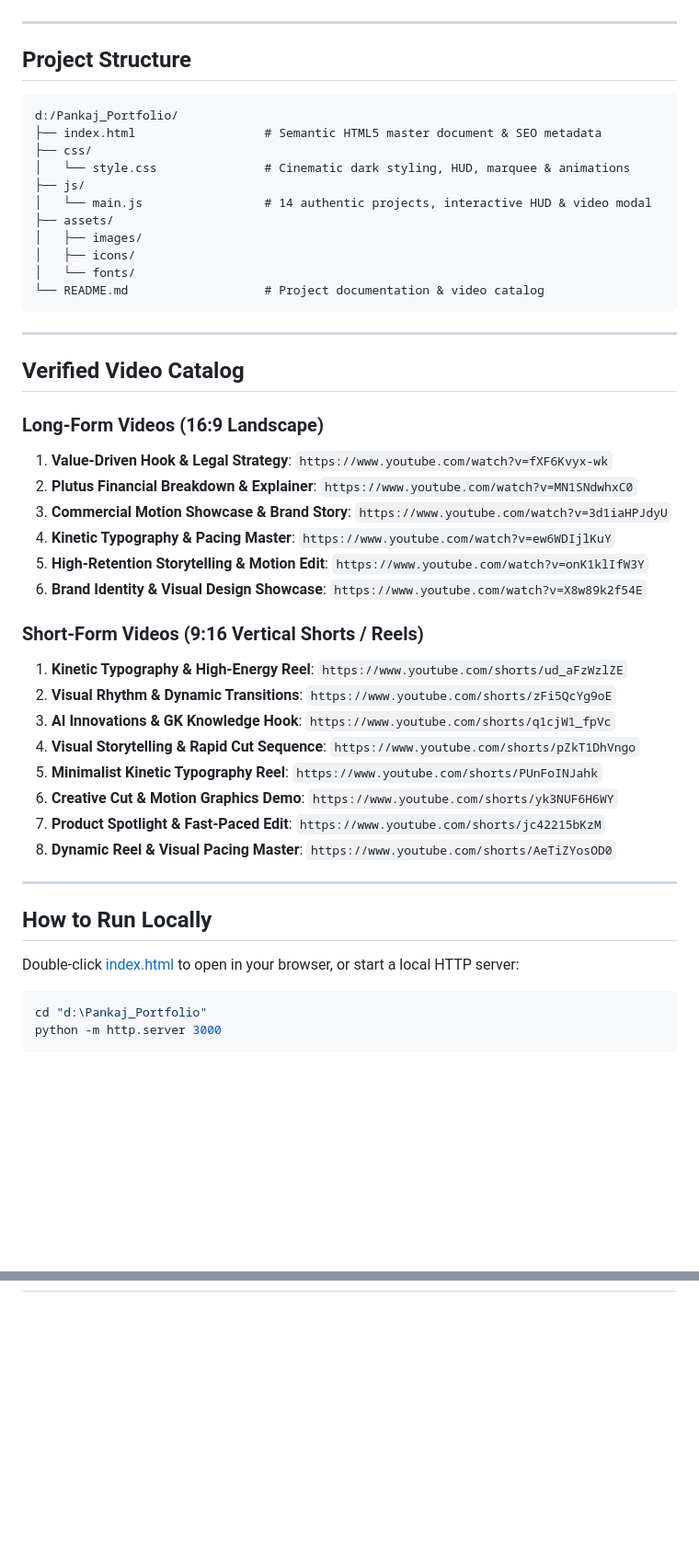
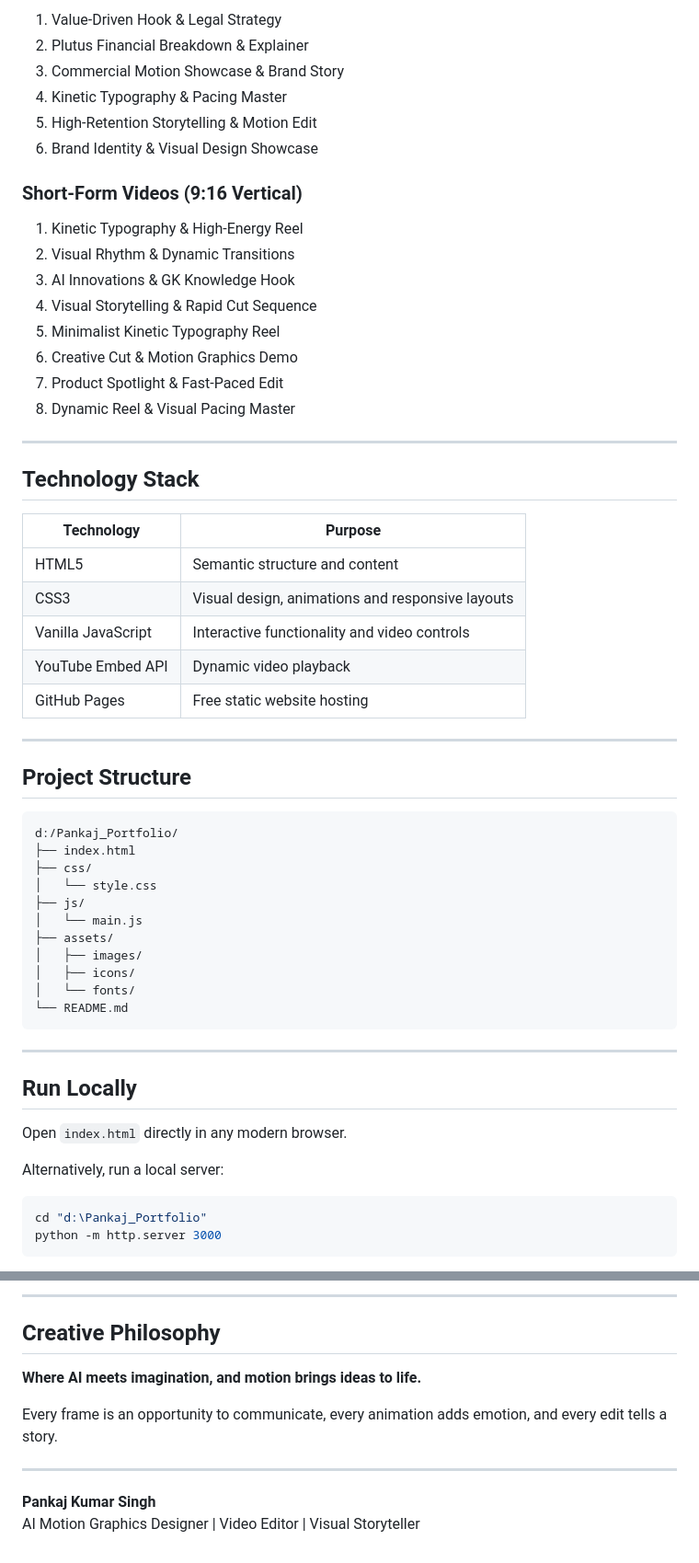
Before and after one commit to VISHUKS/my-portfolio, a Markdown page: README.md, 2 parts joined by grey strips. Shown at 92% size. Drawn GitHub-style; blank space fills up the shorter version.

````diff
--- a/README.md
+++ b/README.md
@@ -21,49 +59,58 @@ Built purely with **HTML5**, **CSS3**, and **Vanilla JavaScript** (Zero framewor
+1. Value-Driven Hook & Legal Strategy
+2. Plutus Financial Breakdown & Explainer
+3. Commercial Motion Showcase & Brand Story
+4. Kinetic Typography & Pacing Master
+5. High-Retention Storytelling & Motion Edit
+6. Brand Identity & Visual Design Showcase
+
+### Short-Form Videos (9:16 Vertical)
+
+1. Kinetic Typography & High-Energy Reel
+2. Visual Rhythm & Dynamic Transitions
+3. AI Innovations & GK Knowledge Hook
+4. Visual Storytelling & Rapid Cut Sequence
+5. Minimalist Kinetic Typography Reel
+6. Creative Cut & Motion Graphics Demo
+7. Product Spotlight & Fast-Paced Edit
+8. Dynamic Reel & Visual Pacing Master
+
+---
+
+## Technology Stack
+
+| Technology | Purpose |
+|---|---|
+| HTML5 | Semantic structure and content |
+| CSS3 | Visual design, animations and responsive layouts |
+| Vanilla JavaScript | Interactive functionality and video controls |
+| YouTube Embed API | Dynamic video playback |
+| GitHub Pages | Free static website hosting |
 
 ---
 
 ## Project Structure
 
-```
+```text
 d:/Pankaj_Portfolio/
-├── index.html                  # Semantic HTML5 master document & SEO metadata
+├── index.html
 ├── css/
-│   └── style.css               # Cinematic dark styling, HUD, marquee & animations
+│   └── style.css
 ├── js/
-│   └── main.js                 # 14 authentic projects, interactive HUD & video modal
+│   └── main.js
 ├── assets/
 │   ├── images/
 │   ├── icons/
 │   └── fonts/
-└── README.md                   # Project documentation & video catalog
+└── README.md
 ```
 
 ---
 
-## Verified Video Catalog
+## Run Locally
 
-### Long-Form Videos (16:9 Landscape)
-1. **Value-Driven Hook & Legal Strategy**: `https://www.youtube.com/watch?v=fXF6Kvyx-wk`
-2. **Plutus Financial Breakdown & Explainer**: `https://www.youtube.com/watch?v=MN1SNdwhxC0`
-3. **Commercial Motion Showcase & Brand Story**: `https://www.youtube.com/watch?v=3d1iaHPJdyU`
-4. **Kinetic Typography & Pacing Master**: `https://www.youtube.com/watch?v=ew6WDIjlKuY`
-5. **High-Retention Storytelling & Motion Edit**: `https://www.youtube.com/watch?v=onK1klIfW3Y`
-6. **Brand Identity & Visual Design Showcase**: `https://www.youtube.com/watch?v=X8w89k2f54E`
+Open `index.html` directly in any modern browser.
 
-### Short-Form Videos (9:16 Vertical Shorts / Reels)
-1. **Kinetic Typography & High-Energy Reel**: `https://www.youtube.com/shorts/ud_aFzWzlZE`
-2. **Visual Rhythm & Dynamic Transitions**: `https://www.youtube.com/shorts/zFi5QcYg9oE`
-3. **AI Innovations & GK Knowledge Hook**: `https://www.youtube.com/shorts/q1cjW1_fpVc`
-4. **Visual Storytelling & Rapid Cut Sequence**: `https://www.youtube.com/shorts/pZkT1DhVngo`
-5. **Minimalist Kinetic Typography Reel**: `https://www.youtube.com/shorts/PUnFoINJahk`
-6. **Creative Cut & Motion Graphics Demo**: `https://www.youtube.com/shorts/yk3NUF6H6WY`
-7. **Product Spotlight & Fast-Paced Edit**: `https://www.youtube.com/shorts/jc42215bKzM`
-8. **Dynamic Reel & Visual Pacing Master**: `https://www.youtube.com/shorts/AeTiZYosOD0`
-
----
-
-## How to Run Locally
-
-Double-click [index.html](file:///d:/Pankaj_Portfolio/index.html) to open in your browser, or start a local HTTP server:
+Alternatively, run a local server:
 
 ```powershell
 cd "d:\Pankaj_Portfolio"
@@ -74,0 +137,12 @@ python -m http.server 3000
+---
+
+## Creative Philosophy
+
+**Where AI meets imagination, and motion brings ideas to life.**
+
+Every frame is an opportunity to communicate, every animation adds emotion, and every edit tells a story.
+
+---
+
+**Pankaj Kumar Singh**
+AI Motion Graphics Designer | Video Editor | Visual Storyteller
````
Also changed, not shown: other parts of README.md (+70 -17 lines).
